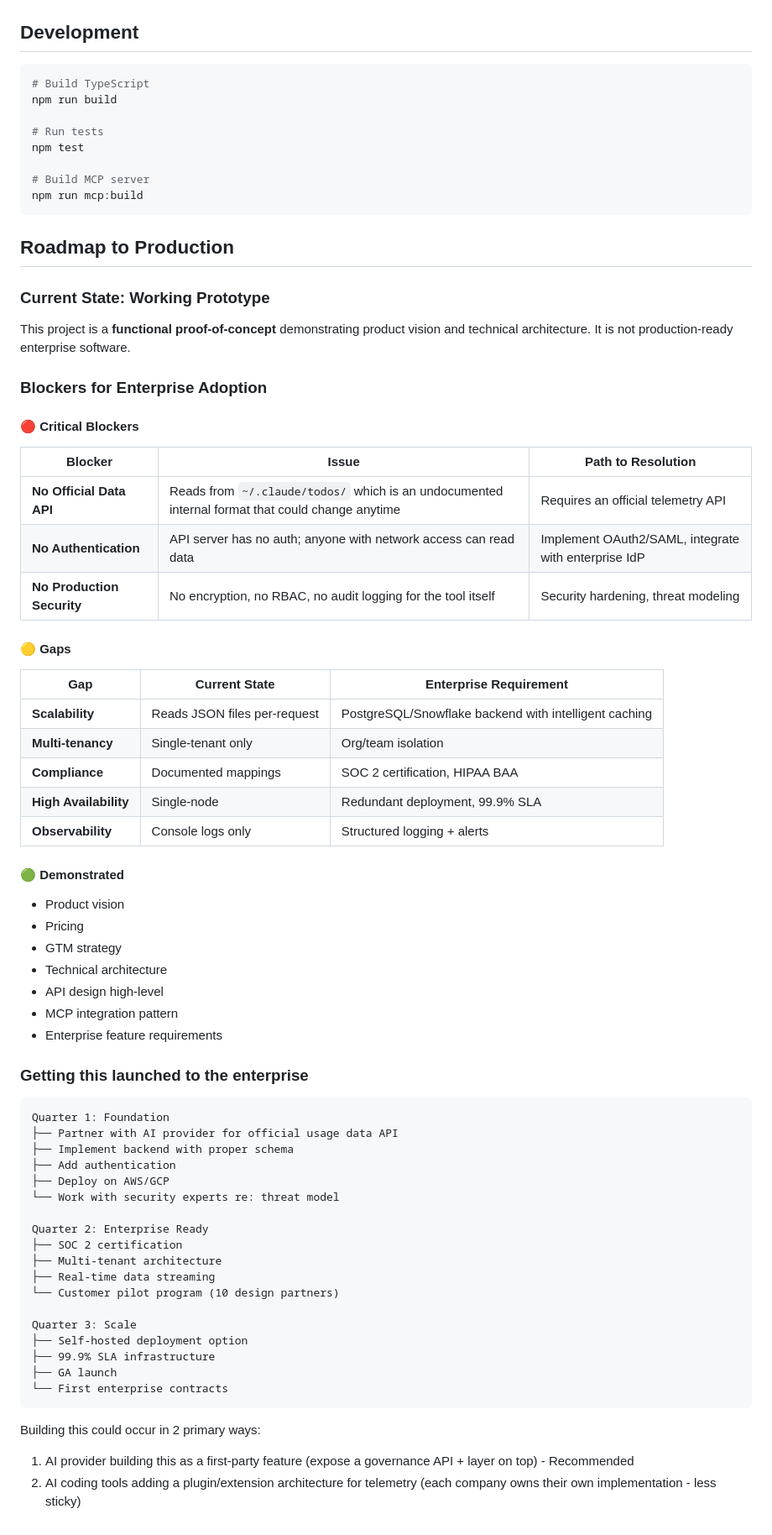
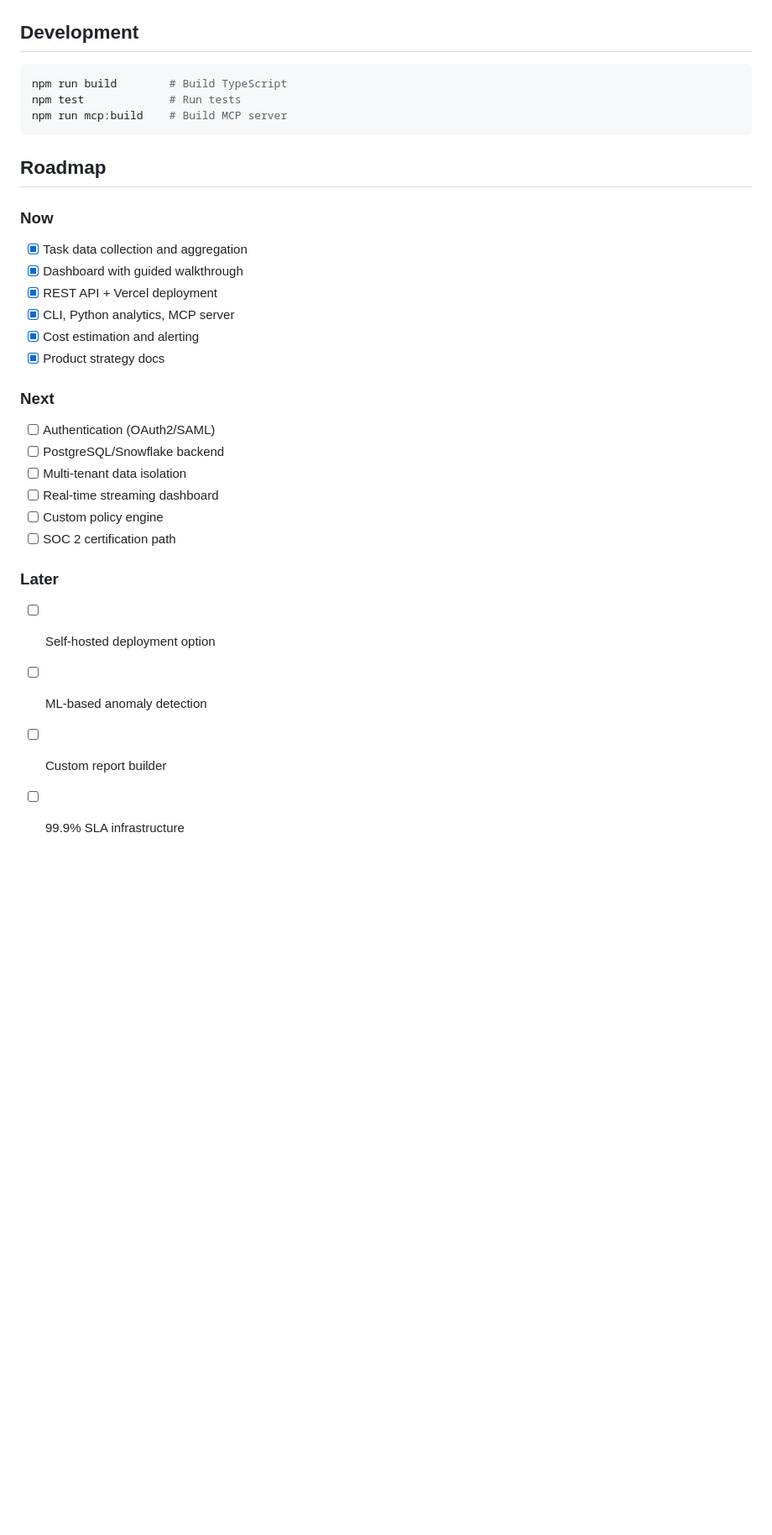
Before and after one commit to ashstep2/enterprise-governance-dashboard, a Markdown page: README.md, the part around one of its changes. Shown at 84% size. Rendered like a GitHub page; blank space fills up the shorter version.

````diff
--- a/README.md
+++ b/README.md
@@ -410,75 +340,34 @@ Response:
 ## Development
 
 ```bash
-# Build TypeScript
-npm run build
-
-# Run tests
-npm test
-
-# Build MCP server
-npm run mcp:build
+npm run build        # Build TypeScript
+npm test             # Run tests
+npm run mcp:build    # Build MCP server
 ```
 
-## Roadmap to Production
+## Roadmap
 
-### Current State: Working Prototype
+### Now
 
-This project is a **functional proof-of-concept** demonstrating product vision and technical architecture. It is not production-ready enterprise software.
+- [x] Task data collection and aggregation
+- [x] Dashboard with guided walkthrough
+- [x] REST API + Vercel deployment
+- [x] CLI, Python analytics, MCP server
+- [x] Cost estimation and alerting
+- [x] Product strategy docs
 
-### Blockers for Enterprise Adoption
+### Next
 
-#### 🔴 Critical Blockers
+- [ ] Authentication (OAuth2/SAML)
+- [ ] PostgreSQL/Snowflake backend
+- [ ] Multi-tenant data isolation
+- [ ] Real-time streaming dashboard
+- [ ] Custom policy engine
+- [ ] SOC 2 certification path
 
-| Blocker | Issue | Path to Resolution |
-|---------|-------|-------------------|
-| **No Official Data API** | Reads from `~/.claude/todos/` which is an undocumented internal format that could change anytime | Requires an official telemetry API |
-| **No Authentication** | API server has no auth; anyone with network access can read data | Implement OAuth2/SAML, integrate with enterprise IdP |
-| **No Production Security** | No encryption, no RBAC, no audit logging for the tool itself | Security hardening, threat modeling |
+### Later
 
-#### 🟡 Gaps
-
-| Gap | Current State | Enterprise Requirement |
-|-----|---------------|----------------------|
-| **Scalability** | Reads JSON files per-request | PostgreSQL/Snowflake backend with intelligent caching |
-| **Multi-tenancy** | Single-tenant only | Org/team isolation |
-| **Compliance** | Documented mappings | SOC 2 certification, HIPAA BAA |
-| **High Availability** | Single-node | Redundant deployment, 99.9% SLA |
-| **Observability** | Console logs only | Structured logging + alerts |
-
-#### 🟢 Demonstrated
-
-- Product vision
-- Pricing
-- GTM strategy
-- Technical architecture
-- API design high-level
-- MCP integration pattern
-- Enterprise feature requirements
-
-### Getting this launched to the enterprise
-
-```
-Quarter 1: Foundation
-├── Partner with AI provider for official usage data API
-├── Implement backend with proper schema
-├── Add authentication
-├── Deploy on AWS/GCP
-└── Work with security experts re: threat model
-
-Quarter 2: Enterprise Ready
-├── SOC 2 certification
-├── Multi-tenant architecture
-├── Real-time data streaming
-└── Customer pilot program (10 design partners)
-
-Quarter 3: Scale
-├── Self-hosted deployment option
-├── 99.9% SLA infrastructure
-├── GA launch
-└── First enterprise contracts
-```
-
-Building this could occur in 2 primary ways:
-1. AI provider building this as a first-party feature (expose a governance API + layer on top) - Recommended
-2. AI coding tools adding a plugin/extension architecture for telemetry (each company owns their own implementation - less sticky)
+- [ ] Self-hosted deployment option
+- [ ] ML-based anomaly detection
+- [ ] Custom report builder
+- [ ] 99.9% SLA infrastructure
````
Also changed, not shown: other parts of README.md (+79 -149 lines).
